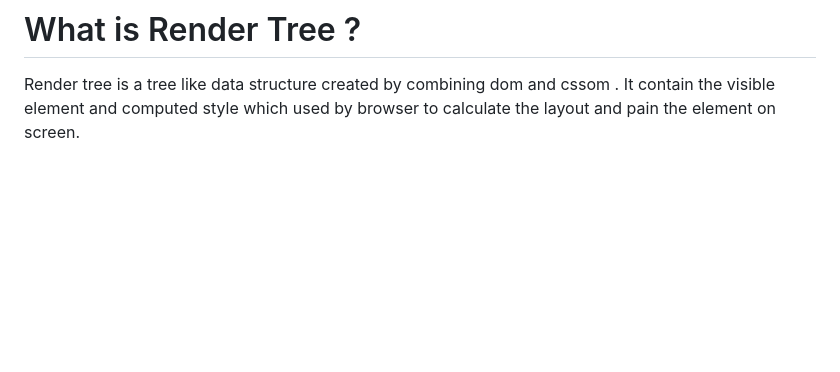
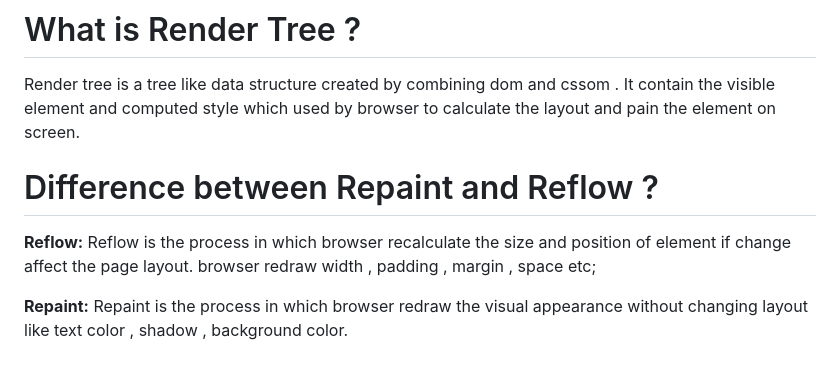
Before and after one commit to rekhathakur22/FrontendMastery, a Markdown page: CSS/phase_01/module01.md, the part around the change. GitHub-like rendering; blank space fills up the shorter version.

Commit message:
CSS fundamentals are done

```diff
--- a/CSS/phase_01/module01.md
+++ b/CSS/phase_01/module01.md
@@ -97,3 +97,9 @@ A CSS Parser is a browser component that reads CSS code, validates its syntax, i
 
 # What is Render Tree ?
 Render tree is a tree like data structure created by combining dom and cssom . It contain the visible element and computed style which used by browser to calculate the layout and pain the element on screen.
+
+# Difference between Repaint and Reflow ?
+**Reflow:**  Reflow is the process in which browser recalculate the size and position of element if change affect the page layout.
+browser redraw width , padding , margin , space etc;
+
+**Repaint:** Repaint is the process in which browser redraw the visual appearance without changing layout like text color , shadow , background color.
```
Also changed, not shown: CSS/roadmap.md (+3 -1 lines).
